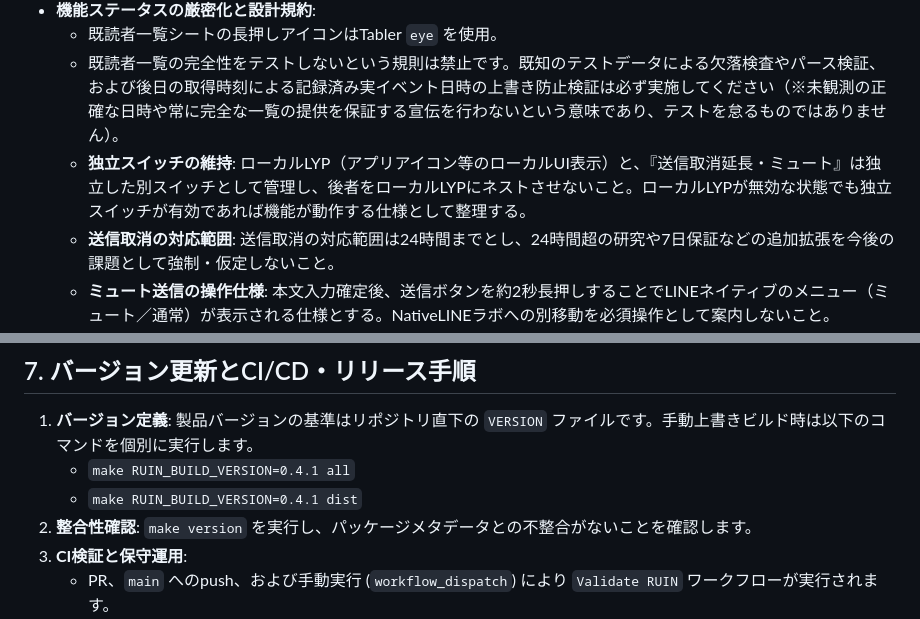
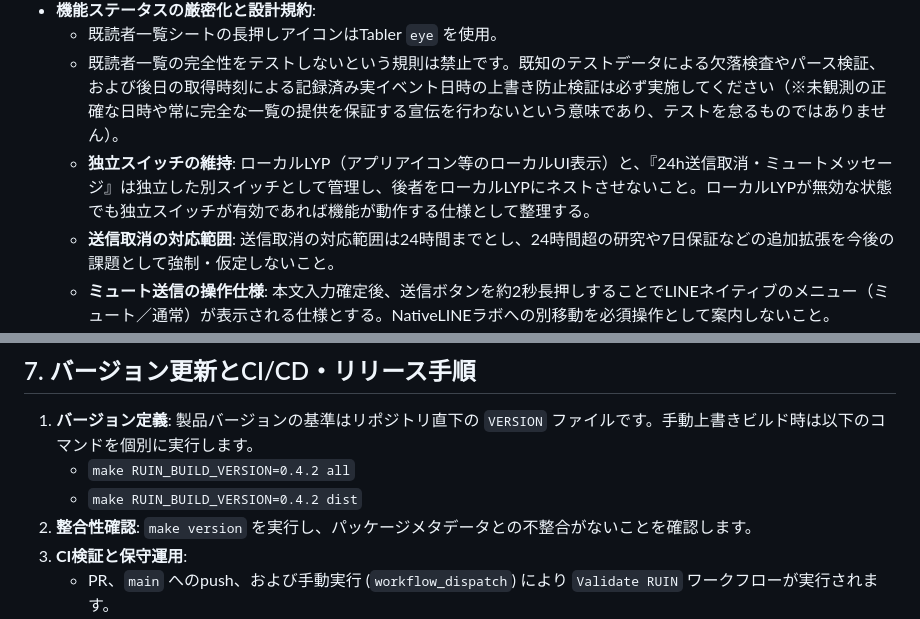
Before and after one commit to tqmane/ruin, a Markdown page: AGENTS.md, 2 parts joined by grey strips. Drawn GitHub-style.

```diff
--- a/AGENTS.md
+++ b/AGENTS.md
@@ -92,7 +92,7 @@ RUIN/
 - **機能ステータスの厳密化と設計規約**:
   - 既読者一覧シートの長押しアイコンはTabler `eye` を使用。
   - 既読者一覧の完全性をテストしないという規則は禁止です。既知のテストデータによる欠落検査やパース検証、および後日の取得時刻による記録済み実イベント日時の上書き防止検証は必ず実施してください（※未観測の正確な日時や常に完全な一覧の提供を保証する宣伝を行わないという意味であり、テストを怠るものではありません）。
-  - **独立スイッチの維持**: ローカルLYP（アプリアイコン等のローカルUI表示）と、『送信取消延長・ミュート』は独立した別スイッチとして管理し、後者をローカルLYPにネストさせないこと。ローカルLYPが無効な状態でも独立スイッチが有効であれば機能が動作する仕様として整理する。
+  - **独立スイッチの維持**: ローカルLYP（アプリアイコン等のローカルUI表示）と、『24h送信取消・ミュートメッセージ』は独立した別スイッチとして管理し、後者をローカルLYPにネストさせないこと。ローカルLYPが無効な状態でも独立スイッチが有効であれば機能が動作する仕様として整理する。
   - **送信取消の対応範囲**: 送信取消の対応範囲は24時間までとし、24時間超の研究や7日保証などの追加拡張を今後の課題として強制・仮定しないこと。
   - **ミュート送信の操作仕様**: 本文入力確定後、送信ボタンを約2秒長押しすることでLINEネイティブのメニュー（ミュート／通常）が表示される仕様とする。NativeLINEラボへの別移動を必須操作として案内しないこと。
 - **スクリーンショット管理**:
@@ -109,8 +109,8 @@ RUIN/
 ## 7. バージョン更新とCI/CD・リリース手順
 
 1. **バージョン定義**: 製品バージョンの基準はリポジトリ直下の `VERSION` ファイルです。手動上書きビルド時は以下のコマンドを個別に実行します。
-   - `make RUIN_BUILD_VERSION=0.4.1 all`
-   - `make RUIN_BUILD_VERSION=0.4.1 dist`
+   - `make RUIN_BUILD_VERSION=0.4.2 all`
+   - `make RUIN_BUILD_VERSION=0.4.2 dist`
 2. **整合性確認**: `make version` を実行し、パッケージメタデータとの不整合がないことを確認します。
 3. **CI検証と保守運用**:
    - PR、`main` へのpush、および手動実行 (`workflow_dispatch`) により `Validate RUIN` ワークフローが実行されます。
```
Also changed, not shown: README.md (+3 -3 lines), docs/screenshots/ruin-settings.png, 12 other files.
